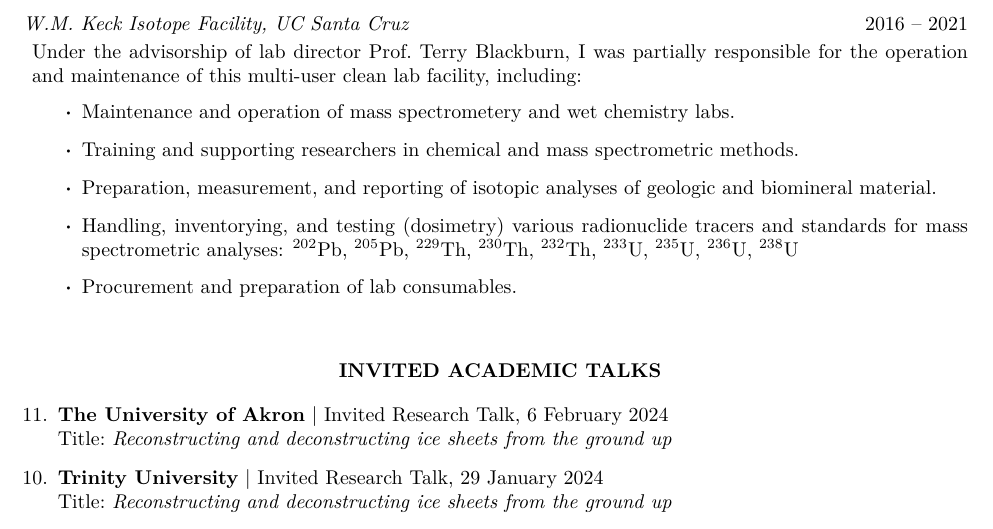
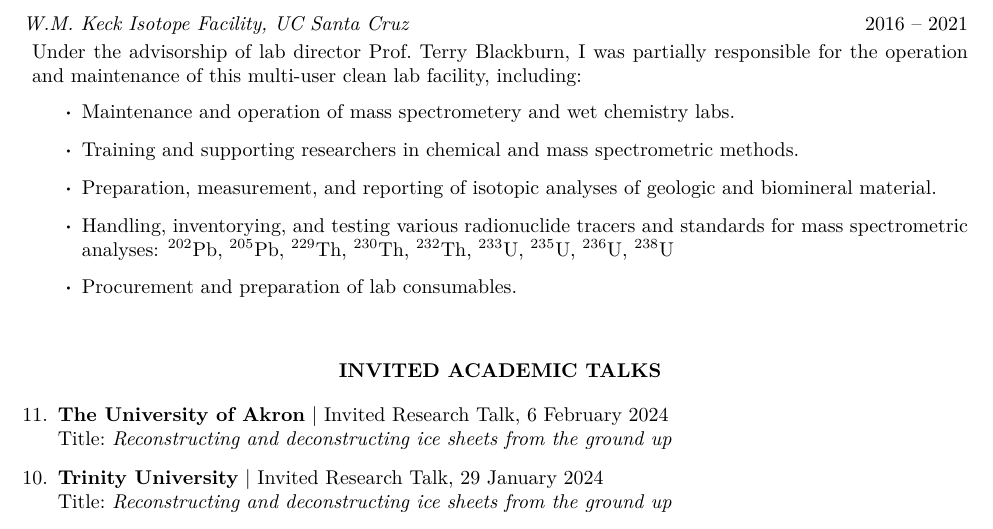
Before and after one commit to grahamedwards/CV, a LaTeX CV (Edwards-CV.tex, which reads sect/expertise.tex): part of page 6 of 9, cut so that both start at the same text. The pictures show the PDF file Edwards-CV.pdf that the author committed with the source.

Commit message:
fix rad experience

```diff
--- a/sect/expertise.tex
+++ b/sect/expertise.tex
@@ -25,6 +25,6 @@ Under the advisorship of lab director Prof.~Terry Blackburn, I was partially res
 	\item Maintenance and operation of mass spectrometery and wet chemistry labs.
 	\item Training and supporting researchers in chemical and mass spectrometric methods.
 	\item Preparation, measurement, and reporting of isotopic analyses of geologic and biomineral material.
-	\item Handling, inventorying, and testing (dosimetry) various radionuclide tracers and standards for mass spectrometric analyses:  $^{202}$Pb, $^{205}$Pb, $^{229}$Th, $^{230}$Th, $^{232}$Th, $^{233}$U, $^{235}$U, $^{236}$U, $^{238}$U
+	\item Handling, inventorying, and testing various radionuclide tracers and standards for mass spectrometric analyses:  $^{202}$Pb, $^{205}$Pb, $^{229}$Th, $^{230}$Th, $^{232}$Th, $^{233}$U, $^{235}$U, $^{236}$U, $^{238}$U
 	\item Procurement and preparation of lab consumables.
 \end{itemize}
```
Also changed, not shown: Edwards-CV.pdf.
